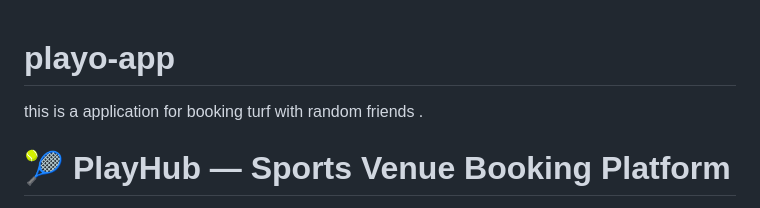
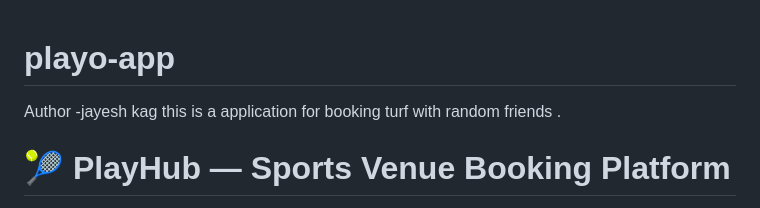
Before and after one commit to jayeshkag-074/playo-app, a Markdown page: README.md, the part around the change. GitHub-like rendering.

```diff
--- a/README.md
+++ b/README.md
@@ -1,5 +1,7 @@
 # playo-app
+Author -jayesh kag
 this is a application for booking turf with random friends .
+
 
 # 🎾 PlayHub — Sports Venue Booking Platform
 
```
